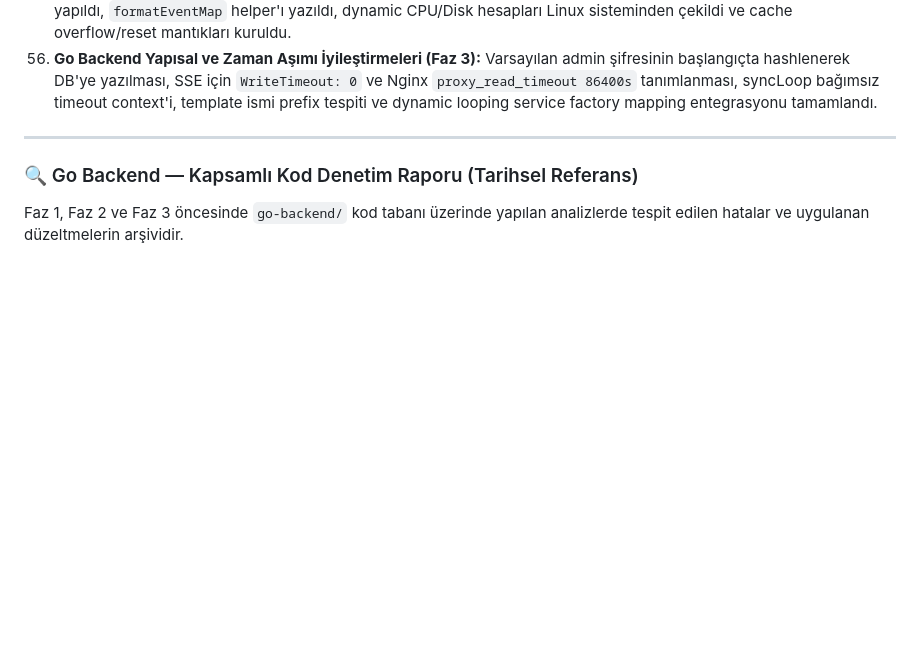
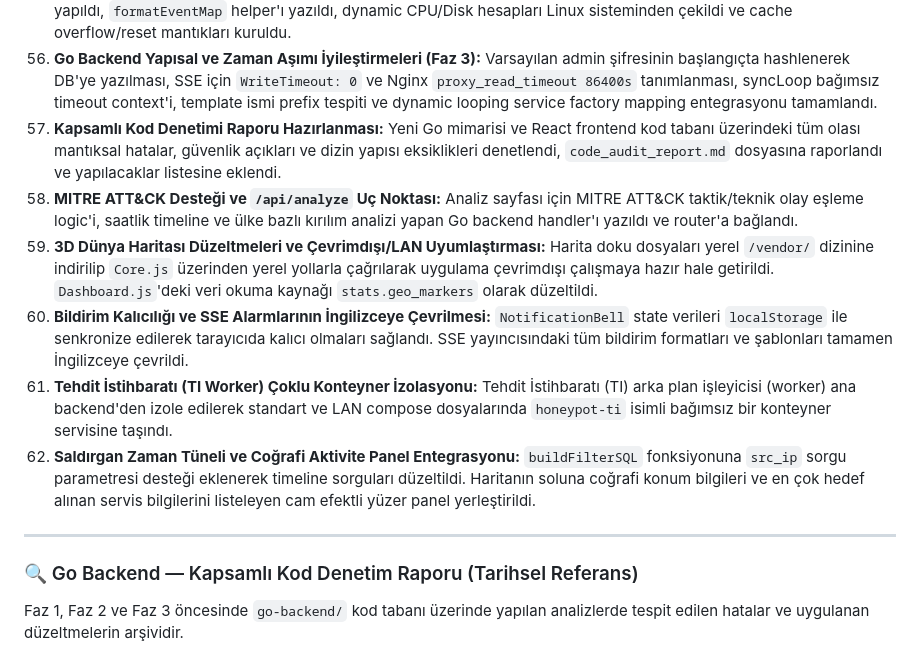
Before and after one commit to cagriyildirimer/honeypot-orchestrator, a Markdown page: memory.md, the part around one of its changes. Drawn GitHub-style; blank space fills up the shorter version.

```diff
--- a/memory.md
+++ b/memory.md
@@ -145,6 +145,12 @@ honeypot-orchestrator/
 54. **Go Backend Kritik Hata Düzeltmeleri (Faz 1):** `system_settings` kolonunun TEXT yapılması, IPv6 JoinHostPort düzeltmesi, 24 saatlik session expiry ve cleanup goroutine'i, SIEM double json marshal optimizasyonu ve iptables banlama IPv6/MAC ayrım tespiti tamamlandı.
 55. **Go Backend Mimari ve Performans İyileştirmeleri (Faz 2):** `/api/overview` analitik sorguları için 10s stats caching yapıldı, `formatEventMap` helper'ı yazıldı, dynamic CPU/Disk hesapları Linux sisteminden çekildi ve cache overflow/reset mantıkları kuruldu.
 56. **Go Backend Yapısal ve Zaman Aşımı İyileştirmeleri (Faz 3):** Varsayılan admin şifresinin başlangıçta hashlenerek DB'ye yazılması, SSE için `WriteTimeout: 0` ve Nginx `proxy_read_timeout 86400s` tanımlanması, syncLoop bağımsız timeout context'i, template ismi prefix tespiti ve dynamic looping service factory mapping entegrasyonu tamamlandı.
+57. **Kapsamlı Kod Denetimi Raporu Hazırlanması:** Yeni Go mimarisi ve React frontend kod tabanı üzerindeki tüm olası mantıksal hatalar, güvenlik açıkları ve dizin yapısı eksiklikleri denetlendi, `code_audit_report.md` dosyasına raporlandı ve yapılacaklar listesine eklendi.
+58. **MITRE ATT&CK Desteği ve `/api/analyze` Uç Noktası:** Analiz sayfası için MITRE ATT&CK taktik/teknik olay eşleme logic'i, saatlik timeline ve ülke bazlı kırılım analizi yapan Go backend handler'ı yazıldı ve router'a bağlandı.
+59. **3D Dünya Haritası Düzeltmeleri ve Çevrimdışı/LAN Uyumlaştırması:** Harita doku dosyaları yerel `/vendor/` dizinine indirilip `Core.js` üzerinden yerel yollarla çağrılarak uygulama çevrimdışı çalışmaya hazır hale getirildi. `Dashboard.js`'deki veri okuma kaynağı `stats.geo_markers` olarak düzeltildi.
+60. **Bildirim Kalıcılığı ve SSE Alarmlarının İngilizceye Çevrilmesi:** `NotificationBell` state verileri `localStorage` ile senkronize edilerek tarayıcıda kalıcı olmaları sağlandı. SSE yayıncısındaki tüm bildirim formatları ve şablonları tamamen İngilizceye çevrildi.
+61. **Tehdit İstihbaratı (TI Worker) Çoklu Konteyner İzolasyonu:** Tehdit İstihbaratı (TI) arka plan işleyicisi (worker) ana backend'den izole edilerek standart ve LAN compose dosyalarında `honeypot-ti` isimli bağımsız bir konteyner servisine taşındı.
+62. **Saldırgan Zaman Tüneli ve Coğrafi Aktivite Panel Entegrasyonu:** `buildFilterSQL` fonksiyonuna `src_ip` sorgu parametresi desteği eklenerek timeline sorguları düzeltildi. Haritanın soluna coğrafi konum bilgileri ve en çok hedef alınan servis bilgilerini listeleyen cam efektli yüzer panel yerleştirildi.
 
 ---
 
```
Also changed, not shown: other parts of memory.md (+0 -24 lines).
